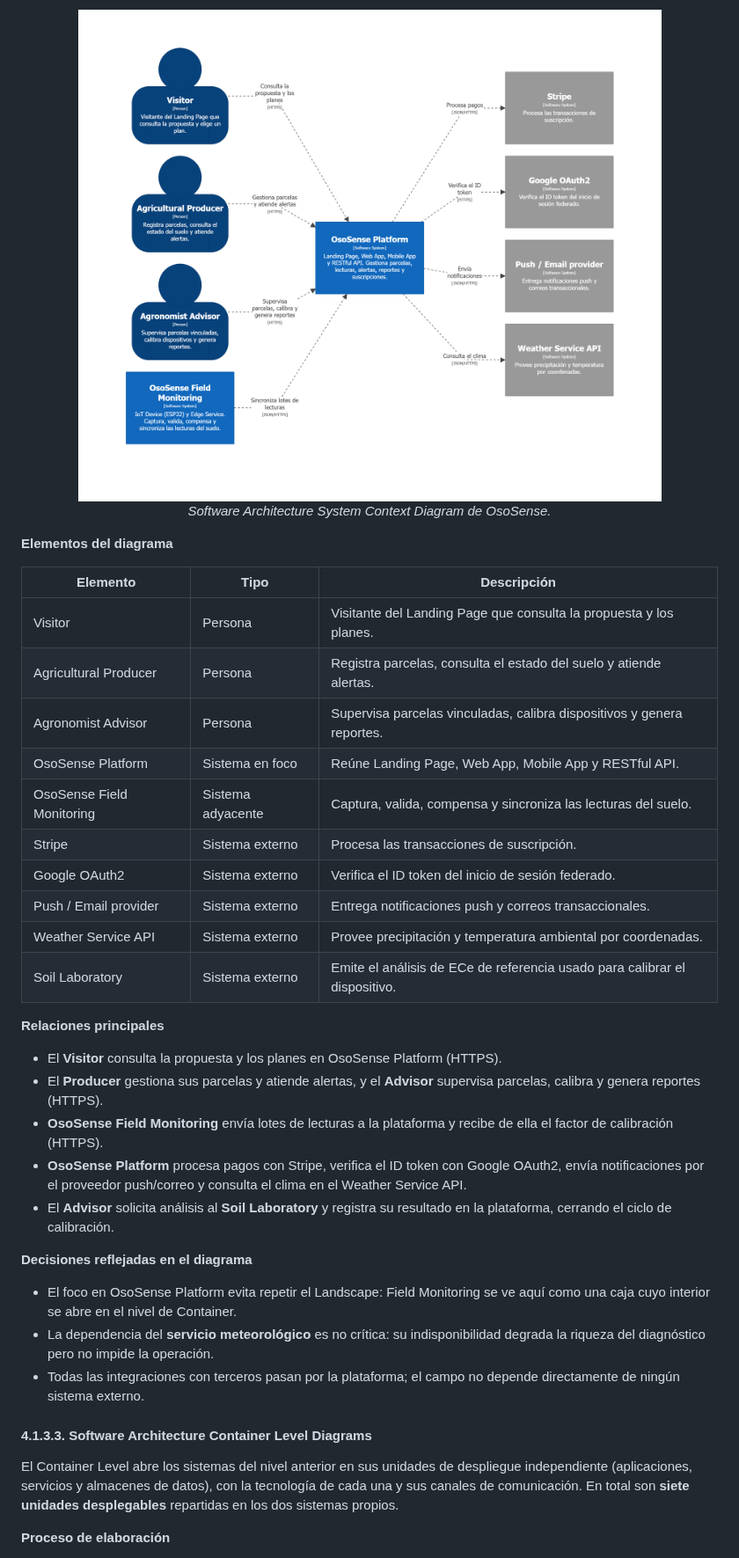
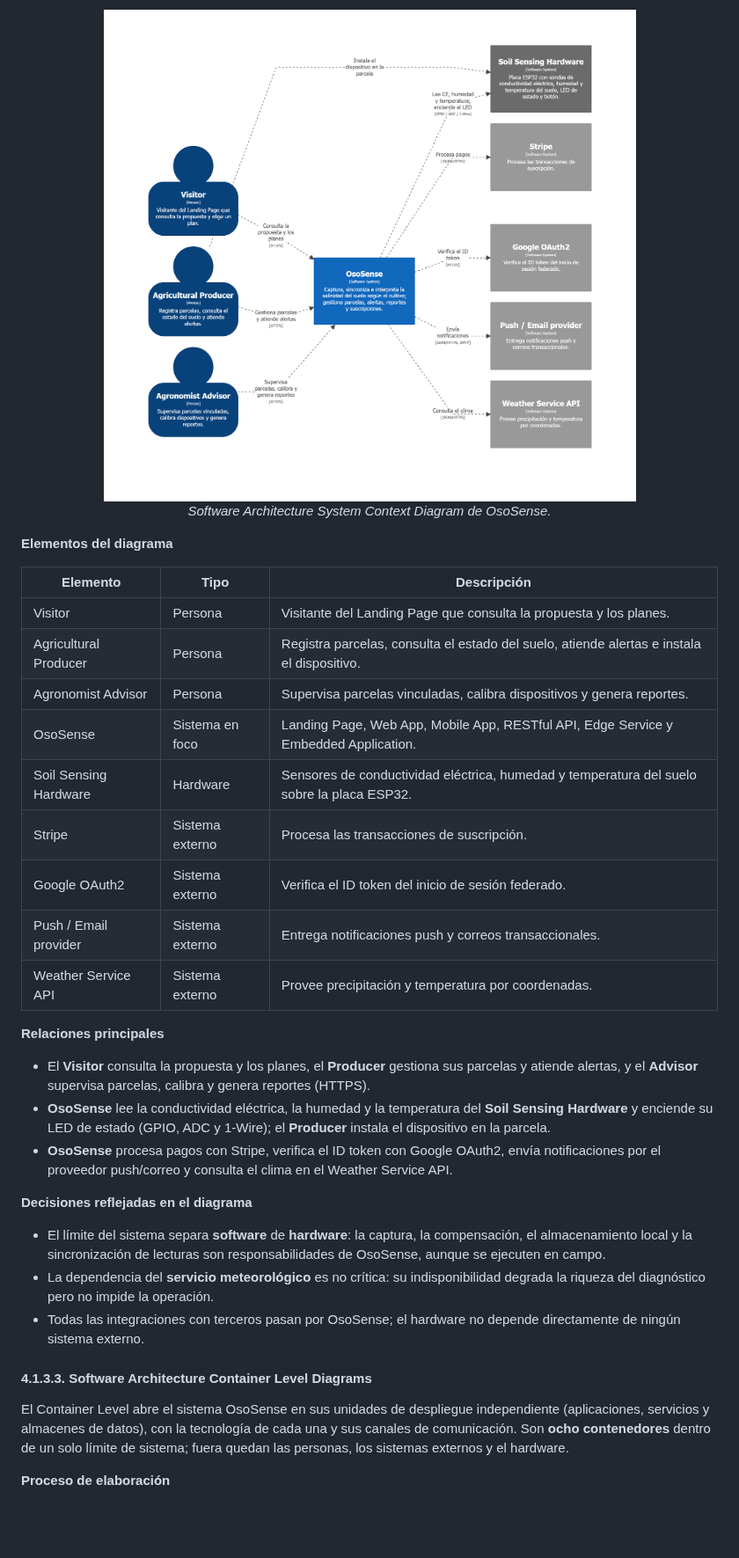
Before and after one commit to OsoTerra-IoT/OsoTerra---Project-Report, a Markdown page: chapters/chapter4.md, the part around one of its changes. Shown at 88% size. GitHub-like rendering; pictures changed too: assets/strategic-ddd/system-context-diagram.png; blank space fills up the shorter version.

```diff
--- a/chapters/chapter4.md
+++ b/chapters/chapter4.md
@@ -608,33 +610,30 @@ El System Context Diagram enfoca **OsoSense Platform** —el sistema con el que
 | Elemento | Tipo | Descripción |
 |---|---|---|
 | Visitor | Persona | Visitante del Landing Page que consulta la propuesta y los planes. |
-| Agricultural Producer | Persona | Registra parcelas, consulta el estado del suelo y atiende alertas. |
+| Agricultural Producer | Persona | Registra parcelas, consulta el estado del suelo, atiende alertas e instala el dispositivo. |
 | Agronomist Advisor | Persona | Supervisa parcelas vinculadas, calibra dispositivos y genera reportes. |
-| OsoSense Platform | Sistema en foco | Reúne Landing Page, Web App, Mobile App y RESTful API. |
-| OsoSense Field Monitoring | Sistema adyacente | Captura, valida, compensa y sincroniza las lecturas del suelo. |
+| OsoSense | Sistema en foco | Landing Page, Web App, Mobile App, RESTful API, Edge Service y Embedded Application. |
+| Soil Sensing Hardware | Hardware | Sensores de conductividad eléctrica, humedad y temperatura del suelo sobre la placa ESP32. |
 | Stripe | Sistema externo | Procesa las transacciones de suscripción. |
 | Google OAuth2 | Sistema externo | Verifica el ID token del inicio de sesión federado. |
 | Push / Email provider | Sistema externo | Entrega notificaciones push y correos transaccionales. |
-| Weather Service API | Sistema externo | Provee precipitación y temperatura ambiental por coordenadas. |
-| Soil Laboratory | Sistema externo | Emite el análisis de ECe de referencia usado para calibrar el dispositivo. |
+| Weather Service API | Sistema externo | Provee precipitación y temperatura por coordenadas. |
 
 **Relaciones principales**
 
-- El **Visitor** consulta la propuesta y los planes en OsoSense Platform (HTTPS).
-- El **Producer** gestiona sus parcelas y atiende alertas, y el **Advisor** supervisa parcelas, calibra y genera reportes (HTTPS).
-- **OsoSense Field Monitoring** envía lotes de lecturas a la plataforma y recibe de ella el factor de calibración (HTTPS).
-- **OsoSense Platform** procesa pagos con Stripe, verifica el ID token con Google OAuth2, envía notificaciones por el proveedor push/correo y consulta el clima en el Weather Service API.
-- El **Advisor** solicita análisis al **Soil Laboratory** y registra su resultado en la plataforma, cerrando el ciclo de calibración.
+- El **Visitor** consulta la propuesta y los planes, el **Producer** gestiona sus parcelas y atiende alertas, y el **Advisor** supervisa parcelas, calibra y genera reportes (HTTPS).
+- **OsoSense** lee la conductividad eléctrica, la humedad y la temperatura del **Soil Sensing Hardware** y enciende su LED de estado (GPIO, ADC y 1-Wire); el **Producer** instala el dispositivo en la parcela.
+- **OsoSense** procesa pagos con Stripe, verifica el ID token con Google OAuth2, envía notificaciones por el proveedor push/correo y consulta el clima en el Weather Service API.
 
 **Decisiones reflejadas en el diagrama**
 
-- El foco en OsoSense Platform evita repetir el Landscape: Field Monitoring se ve aquí como una caja cuyo interior se abre en el nivel de Container.
+- El límite del sistema separa **software** de **hardware**: la captura, la compensación, el almacenamiento local y la sincronización de lecturas son responsabilidades de OsoSense, aunque se ejecuten en campo.
 - La dependencia del **servicio meteorológico** es no crítica: su indisponibilidad degrada la riqueza del diagnóstico pero no impide la operación.
-- Todas las integraciones con terceros pasan por la plataforma; el campo no depende directamente de ningún sistema externo.
+- Todas las integraciones con terceros pasan por OsoSense; el hardware no depende directamente de ningún sistema externo.
 
 #### 4.1.3.3. Software Architecture Container Level Diagrams
 
-El Container Level abre los sistemas del nivel anterior en sus unidades de despliegue independiente (aplicaciones, servicios y almacenes de datos), con la tecnología de cada una y sus canales de comunicación. En total son **siete unidades desplegables** repartidas en los dos sistemas propios.
+El Container Level abre el sistema OsoSense en sus unidades de despliegue independiente (aplicaciones, servicios y almacenes de datos), con la tecnología de cada una y sus canales de comunicación. Son **ocho contenedores** dentro de un solo límite de sistema; fuera quedan las personas, los sistemas externos y el hardware.
 
 **Proceso de elaboración**
 
```
Also changed, not shown: other parts of chapters/chapter4.md (+58 -61 lines), versions.md (+1 -0 lines), assets/strategic-ddd/container-diagram-field.png (deleted), assets/strategic-ddd/container-diagram-platform.png (deleted), assets/strategic-ddd/deployment-diagram.png, assets/strategic-ddd/system-landscape-diagram.png, 2 other files.
